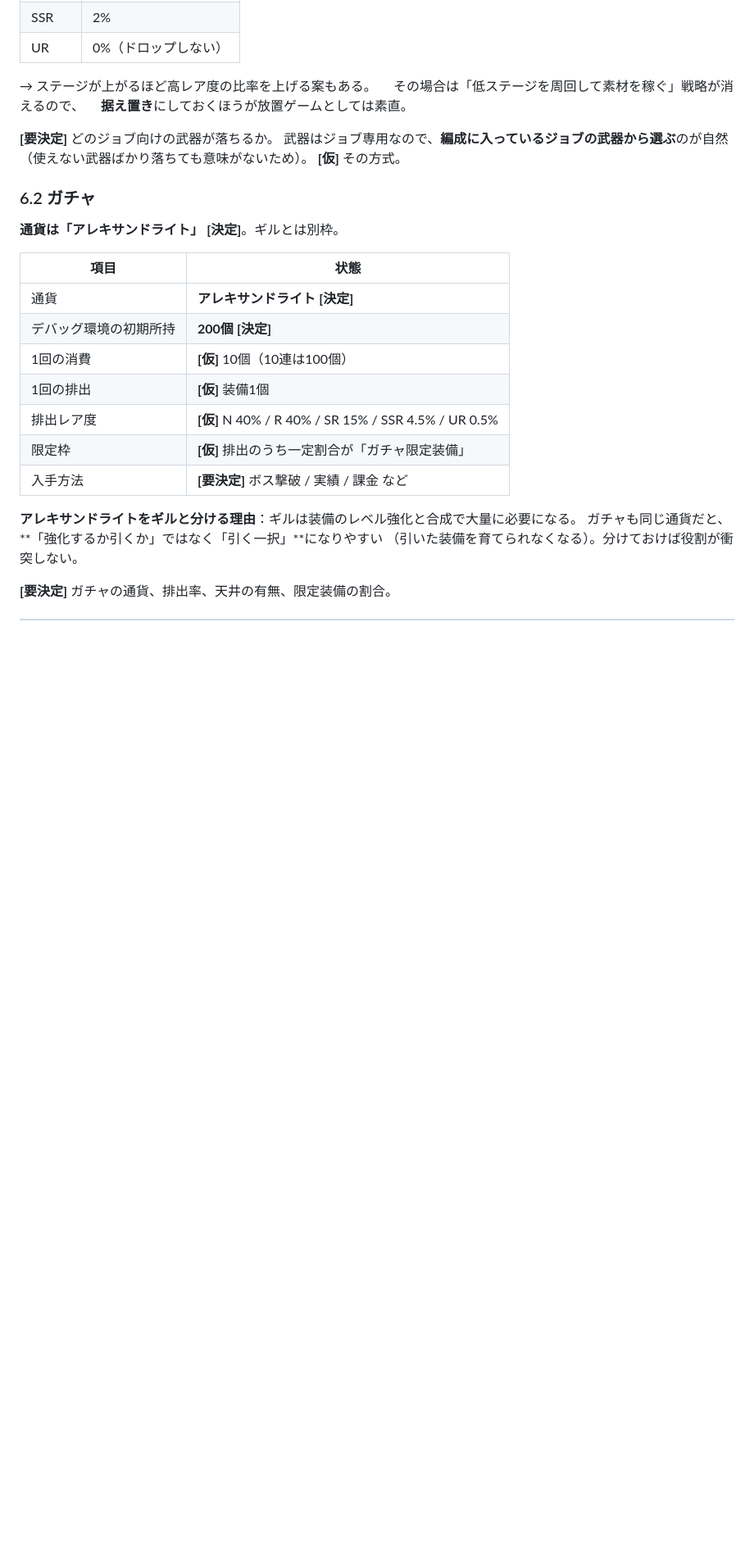
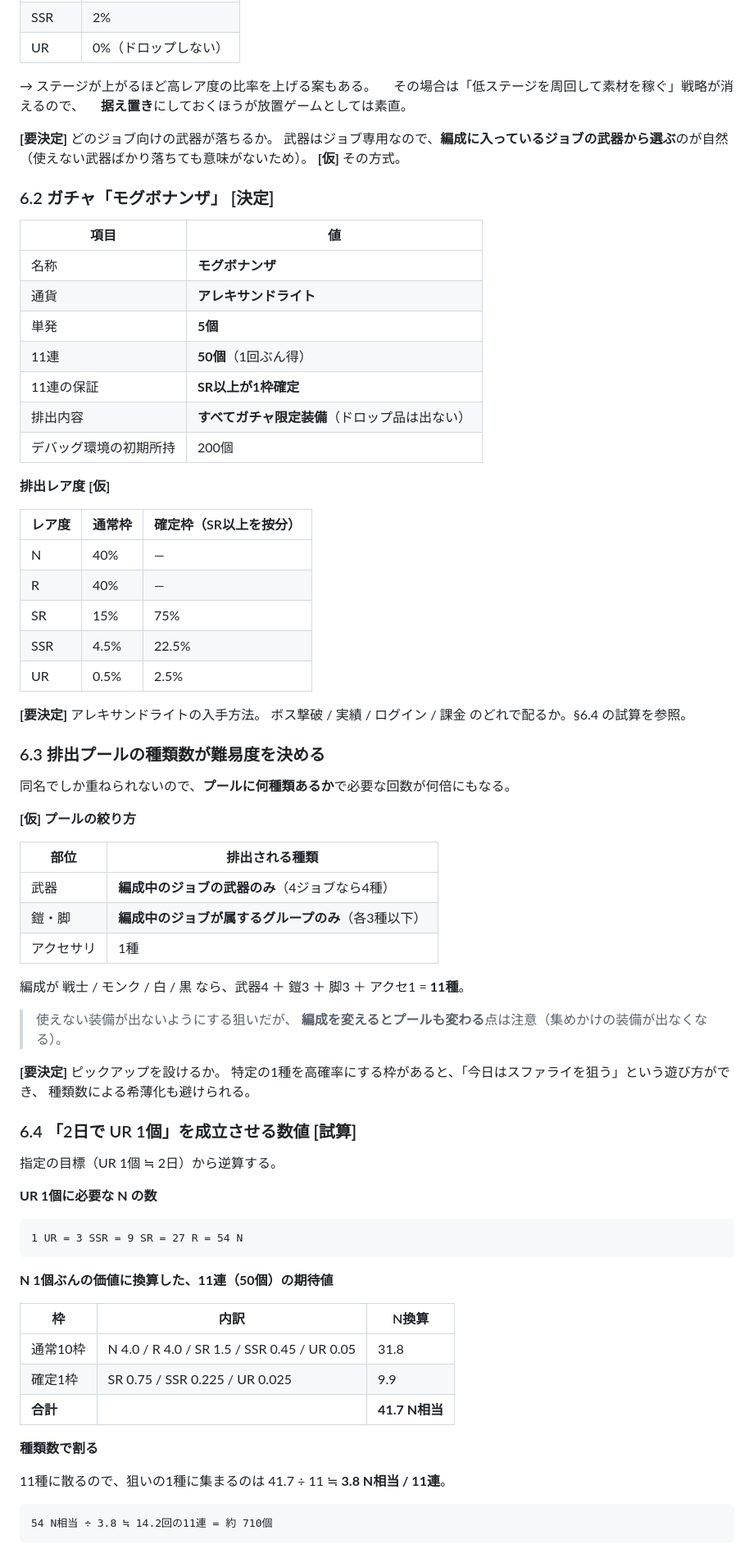
Before and after one commit to gotosh0823-coder/Game1_RPG_Houchi, a Markdown page: docs/spec-equipment.md, the part around one of its changes. Shown at 82% size. Drawn GitHub-style; blank space fills up the shorter version.

````diff
--- a/docs/spec-equipment.md
+++ b/docs/spec-equipment.md
@@ -226,22 +243,75 @@ Lv n → n+1 の費用 = floor( 基礎費用 × レア度係数 × 1.28 ^ (n-1)
 武器はジョブ専用なので、**編成に入っているジョブの武器から選ぶ**のが自然
 （使えない武器ばかり落ちても意味がないため）。 **[仮]** その方式。
 
-### 6.2 ガチャ
+### 6.2 ガチャ「モグボナンザ」 **[決定]**
 
-**通貨は「アレキサンドライト」** **[決定]**。ギルとは別枠。
+| 項目 | 値 |
+| --- | --- |
+| 名称 | **モグボナンザ** |
+| 通貨 | **アレキサンドライト** |
+| 単発 | **5個** |
+| 11連 | **50個**（1回ぶん得） |
+| 11連の保証 | **SR以上が1枠確定** |
+| 排出内容 | **すべてガチャ限定装備**（ドロップ品は出ない） |
+| デバッグ環境の初期所持 | 200個 |
 
-| 項目 | 状態 |
+**排出レア度** **[仮]**
+
+| レア度 | 通常枠 | 確定枠（SR以上を按分） |
+| --- | --- | --- |
+| N | 40% | — |
+| R | 40% | — |
+| SR | 15% | 75% |
+| SSR | 4.5% | 22.5% |
+| UR | 0.5% | 2.5% |
+
+**[要決定]** アレキサンドライトの入手方法。
+ボス撃破 / 実績 / ログイン / 課金 のどれで配るか。§6.4 の試算を参照。
+
+### 6.3 排出プールの種類数が難易度を決める
+
+同名でしか重ねられないので、**プールに何種類あるか**で必要な回数が何倍にもなる。
+
+**[仮] プールの絞り方**
+
+| 部位 | 排出される種類 |
 | --- | --- |
-| 通貨 | **アレキサンドライト** **[決定]** |
-| デバッグ環境の初期所持 | **200個** **[決定]** |
-| 1回の消費 | **[仮]** 10個（10連は100個） |
-| 1回の排出 | **[仮]** 装備1個 |
-| 排出レア度 | **[仮]** N 40% / R 40% / SR 15% / SSR 4.5% / UR 0.5% |
-| 限定枠 | **[仮]** 排出のうち一定割合が「ガチャ限定装備」 |
-| 入手方法 | **[要決定]** ボス撃破 / 実績 / 課金 など |
+| 武器 | **編成中のジョブの武器のみ**（4ジョブなら4種） |
+| 鎧・脚 | **編成中のジョブが属するグループのみ**（各3種以下） |
+| アクセサリ | 1種 |
 
-**アレキサンドライトをギルと分ける理由**：ギルは装備のレベル強化と合成で大量に必要になる。
-ガチャも同じ通貨だと、**「強化するか引くか」ではなく「引く一択」**になりやすい
-（引いた装備を育てられなくなる）。分けておけば役割が衝突しない。
+編成が 戦士 / モンク / 白 / 黒 なら、武器4 ＋ 鎧3 ＋ 脚3 ＋ アクセ1 = **11種**。
 
-**[要決定]** ガチャの通貨、排出率、天井の有無、限定装備の割合。
+> 使えない装備が出ないようにする狙いだが、
+> **編成を変えるとプールも変わる**点は注意（集めかけの装備が出なくなる）。
+
+**[要決定]** ピックアップを設けるか。
+特定の1種を高確率にする枠があると、「今日はスファライを狙う」という遊び方ができ、
+種類数による希薄化も避けられる。
+
+### 6.4 「2日で UR 1個」を成立させる数値 **[試算]**
+
+指定の目標（UR 1個 ≒ 2日）から逆算する。
+
+**UR 1個に必要な N の数**
+
+```
+1 UR = 3 SSR = 9 SR = 27 R = 54 N
+```
+
+**N 1個ぶんの価値に換算した、11連（50個）の期待値**
+
+| 枠 | 内訳 | N換算 |
+| --- | --- | --- |
+| 通常10枠 | N 4.0 / R 4.0 / SR 1.5 / SSR 0.45 / UR 0.05 | 31.8 |
+| 確定1枠 | SR 0.75 / SSR 0.225 / UR 0.025 | 9.9 |
+| **合計** | | **41.7 N相当** |
+
+**種類数で割る**
+
+11種に散るので、狙いの1種に集まるのは 41.7 ÷ 11 ≒ **3.8 N相当 / 11連**。
+
+```
+54 N相当 ÷ 3.8 ≒ 14.2回の11連 = 約 710個
+```
+
````
Also changed, not shown: other parts of docs/spec-equipment.md (+105 -17 lines).
